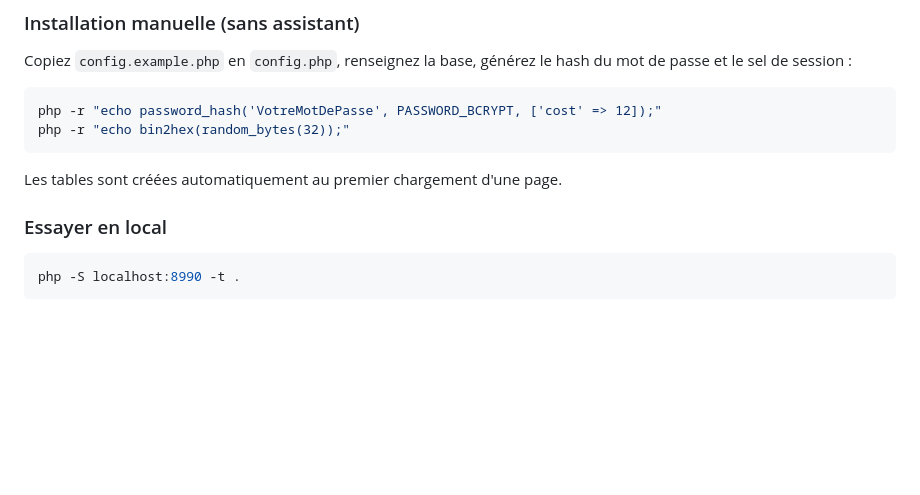
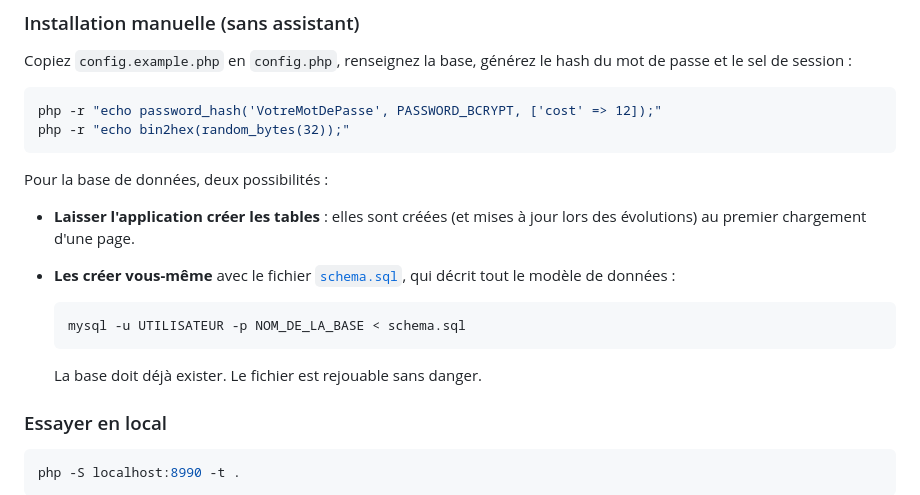
Before and after one commit to abesneits/GestionLivres, a Markdown page: README.md, the part around one of its changes. GitHub-like rendering; blank space fills up the shorter version.

````diff
--- a/README.md
+++ b/README.md
@@ -67,7 +72,16 @@ php -r "echo password_hash('VotreMotDePasse', PASSWORD_BCRYPT, ['cost' => 12]);"
 php -r "echo bin2hex(random_bytes(32));"
 ```
 
-Les tables sont créées automatiquement au premier chargement d'une page.
+Pour la base de données, deux possibilités :
+
+- **Laisser l'application créer les tables** : elles sont créées (et mises à jour lors des évolutions) au premier chargement d'une page.
+- **Les créer vous-même** avec le fichier [`schema.sql`](schema.sql), qui décrit tout le modèle de données :
+
+  ```bash
+  mysql -u UTILISATEUR -p NOM_DE_LA_BASE < schema.sql
+  ```
+
+  La base doit déjà exister. Le fichier est rejouable sans danger.
 
 ### Essayer en local
 
````
Also changed, not shown: other parts of README.md (+6 -1 lines), docs/02-collection.png, docs/07-edition-serie.png (added), 8 other files.
